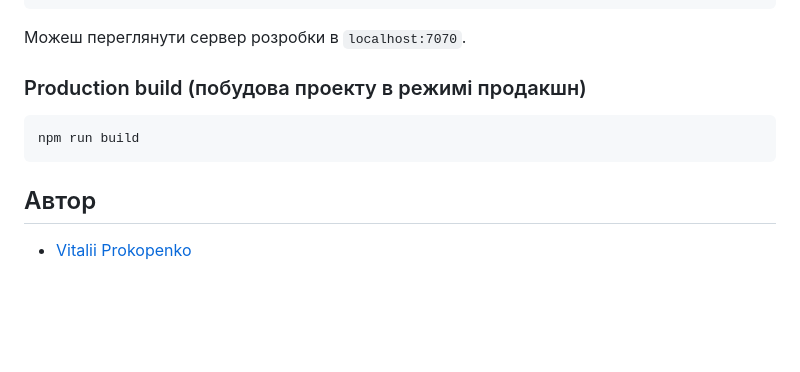
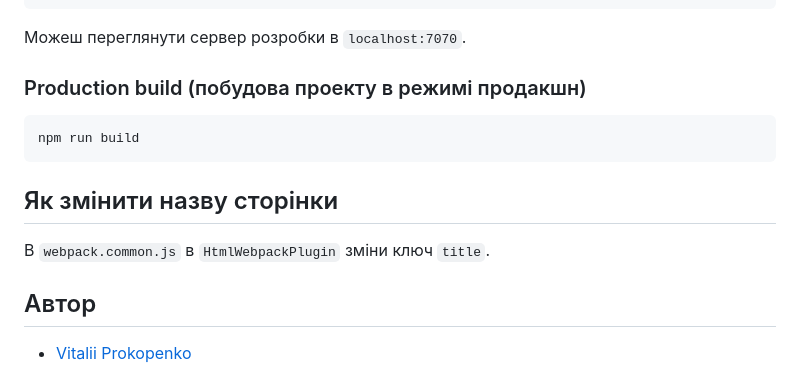
Before and after one commit to Vitalii-Prokopenko/webpack-js-2.0, a Markdown page: README.uk.md, the part around the change. Drawn GitHub-style; blank space fills up the shorter version.

````diff
--- a/README.uk.md
+++ b/README.uk.md
@@ -126,6 +126,10 @@ npm start
 npm run build
 ```
 
+## Як змінити назву сторінки
+
+В `webpack.common.js` в `HtmlWebpackPlugin` зміни ключ `title`.
+
 ## Автор
 
 - [Vitalii Prokopenko](https://www.linkedin.com/in/vitalii-prokopenko-51b012108/)
````
Also changed, not shown: README.md (+4 -0 lines).
